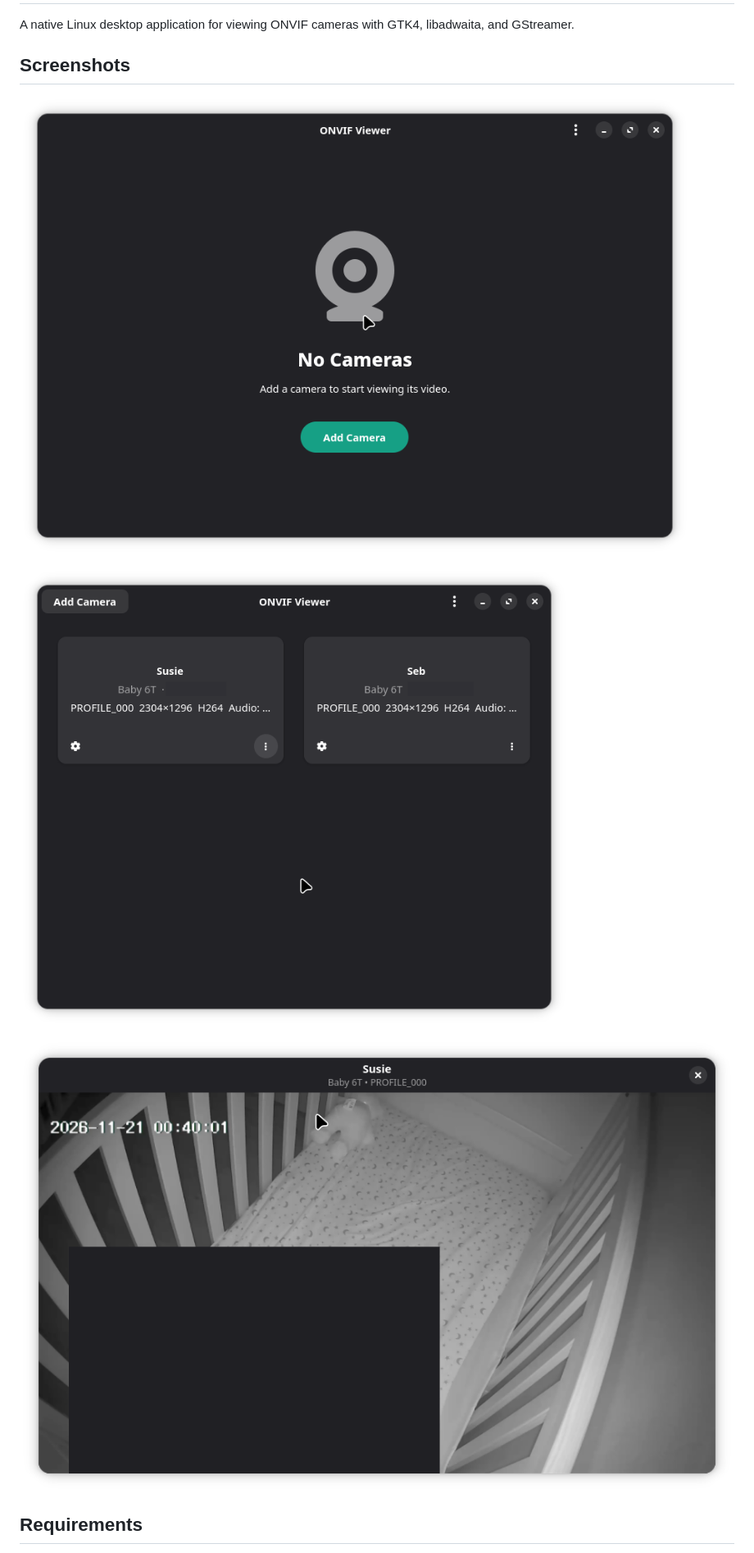
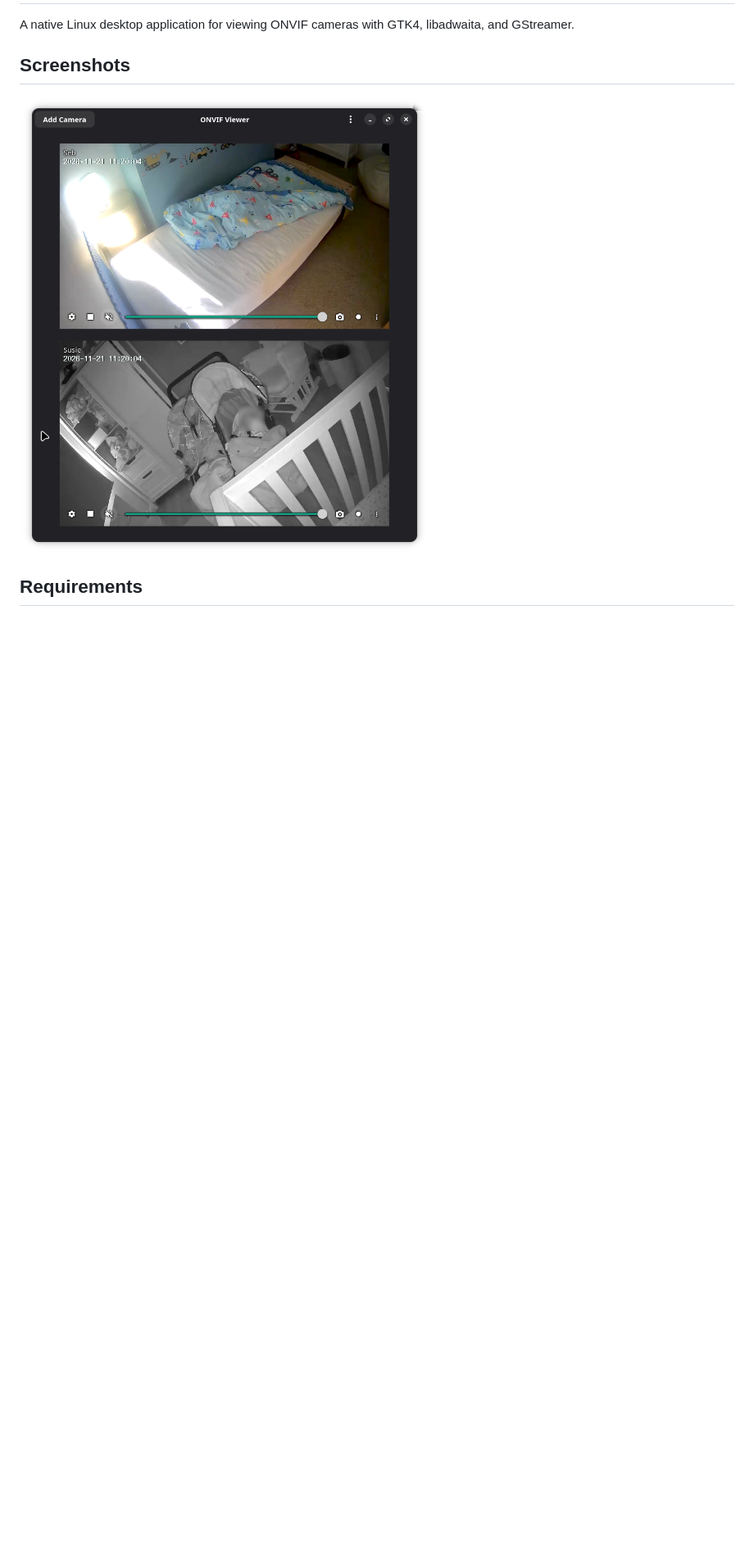
Before and after one commit to mnavarrocarter/onvif-viewer, a Markdown page: README.md, the part around one of its changes. Shown at 82% size. Drawn GitHub-style; pictures changed too: screenshots/cameras.png (deleted), screenshots/empty-state.png (deleted), screenshots/live-feed.png (deleted); blank space fills up the shorter version.

```diff
--- a/README.md
+++ b/README.md
@@ -4,11 +4,7 @@ A native Linux desktop application for viewing ONVIF cameras with GTK4, libadwai
 
 ## Screenshots
 
-![Empty camera library](screenshots/empty-state.png)
-
-![Camera library with two cameras](screenshots/cameras.png)
-
-![Camera feed with private content obscured](screenshots/live-feed.png)
+![Main window with two camera feeds](screenshots/main-window.png)
 
 ## Requirements
 
```
Also changed, not shown: other parts of README.md (+6 -4 lines), 5 other files.
